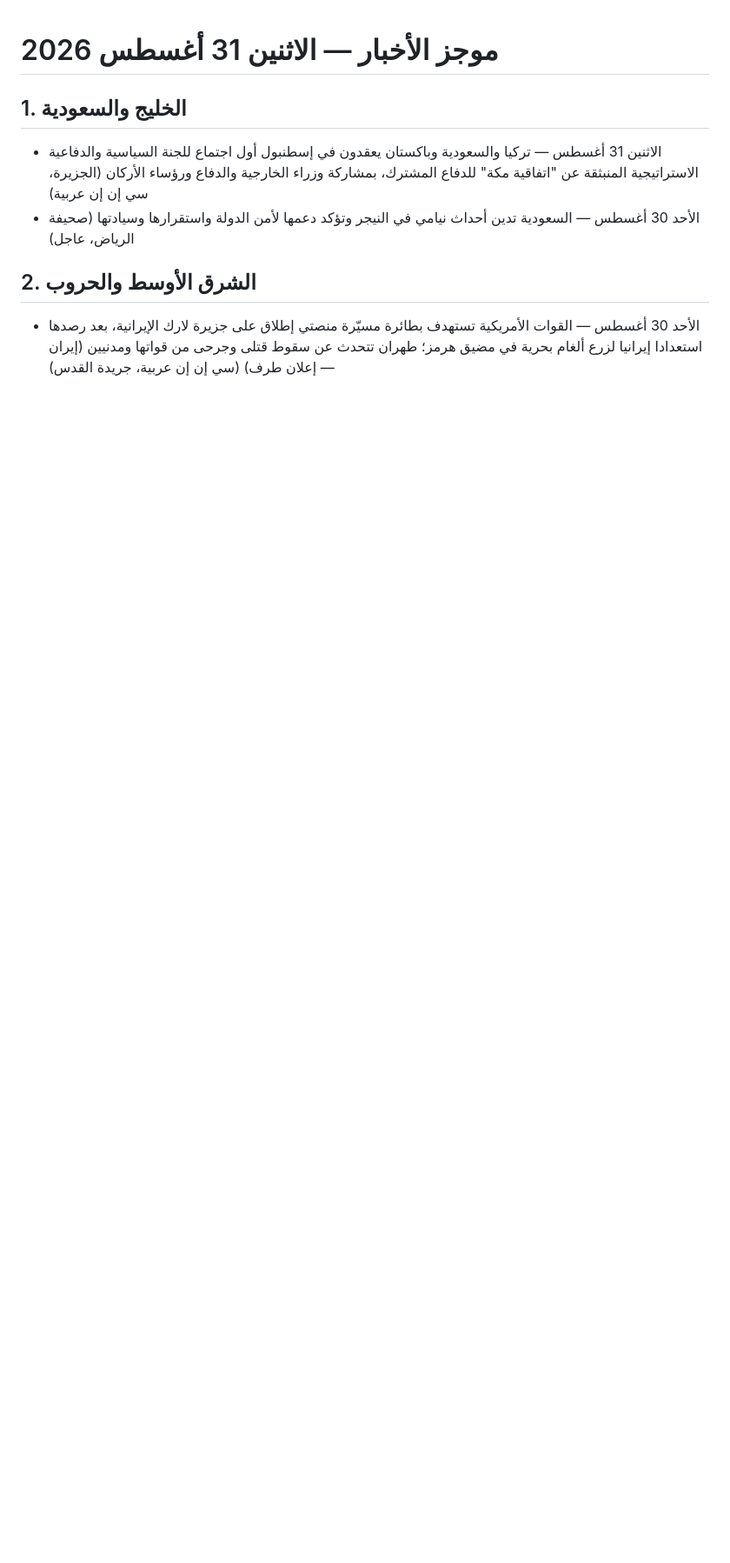
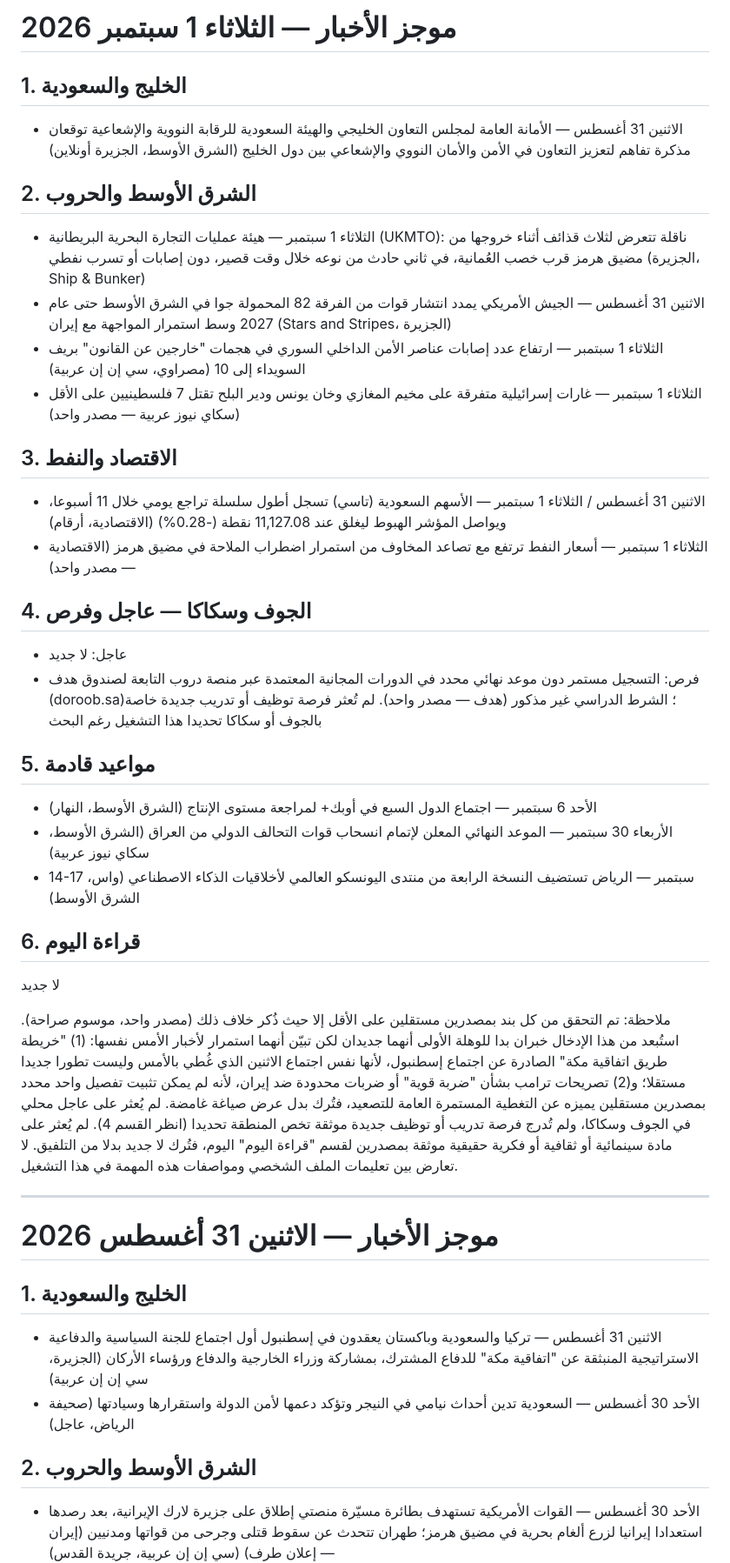
Before and after one commit to yodas000/news-brief, a Markdown page: news-brief.md, the part around the change. Shown at 87% size. Drawn GitHub-style; blank space fills up the shorter version.

Commit message:
brief: 2026-09-01

```diff
--- a/news-brief.md
+++ b/news-brief.md
@@ -1,3 +1,34 @@
+# موجز الأخبار — الثلاثاء 1 سبتمبر 2026
+
+## 1. الخليج والسعودية
+- الاثنين 31 أغسطس — الأمانة العامة لمجلس التعاون الخليجي والهيئة السعودية للرقابة النووية والإشعاعية توقعان مذكرة تفاهم لتعزيز التعاون في الأمن والأمان النووي والإشعاعي بين دول الخليج (الشرق الأوسط، الجزيرة أونلاين)
+
+## 2. الشرق الأوسط والحروب
+- الثلاثاء 1 سبتمبر — هيئة عمليات التجارة البحرية البريطانية (UKMTO): ناقلة تتعرض لثلاث قذائف أثناء خروجها من مضيق هرمز قرب خصب العُمانية، في ثاني حادث من نوعه خلال وقت قصير، دون إصابات أو تسرب نفطي (الجزيرة، Ship & Bunker)
+- الاثنين 31 أغسطس — الجيش الأمريكي يمدد انتشار قوات من الفرقة 82 المحمولة جوا في الشرق الأوسط حتى عام 2027 وسط استمرار المواجهة مع إيران (Stars and Stripes، الجزيرة)
+- الثلاثاء 1 سبتمبر — ارتفاع عدد إصابات عناصر الأمن الداخلي السوري في هجمات "خارجين عن القانون" بريف السويداء إلى 10 (مصراوي، سي إن إن عربية)
+- الثلاثاء 1 سبتمبر — غارات إسرائيلية متفرقة على مخيم المغازي وخان يونس ودير البلح تقتل 7 فلسطينيين على الأقل (سكاي نيوز عربية — مصدر واحد)
+
+## 3. الاقتصاد والنفط
+- الاثنين 31 أغسطس / الثلاثاء 1 سبتمبر — الأسهم السعودية (تاسي) تسجل أطول سلسلة تراجع يومي خلال 11 أسبوعا، ويواصل المؤشر الهبوط ليغلق عند 11,127.08 نقطة (-0.28%) (الاقتصادية، أرقام)
+- الثلاثاء 1 سبتمبر — أسعار النفط ترتفع مع تصاعد المخاوف من استمرار اضطراب الملاحة في مضيق هرمز (الاقتصادية — مصدر واحد)
+
+## 4. الجوف وسكاكا — عاجل وفرص
+- عاجل: لا جديد
+- فرص: التسجيل مستمر دون موعد نهائي محدد في الدورات المجانية المعتمدة عبر منصة دروب التابعة لصندوق هدف (doroob.sa)؛ الشرط الدراسي غير مذكور (هدف — مصدر واحد). لم تُعثر فرصة توظيف أو تدريب جديدة خاصة بالجوف أو سكاكا تحديدا هذا التشغيل رغم البحث
+
+## 5. مواعيد قادمة
+- الأحد 6 سبتمبر — اجتماع الدول السبع في أوبك+ لمراجعة مستوى الإنتاج (الشرق الأوسط، النهار)
+- الأربعاء 30 سبتمبر — الموعد النهائي المعلن لإتمام انسحاب قوات التحالف الدولي من العراق (الشرق الأوسط، سكاي نيوز عربية)
+- 14-17 سبتمبر — الرياض تستضيف النسخة الرابعة من منتدى اليونسكو العالمي لأخلاقيات الذكاء الاصطناعي (واس، الشرق الأوسط)
+
+## 6. قراءة اليوم
+لا جديد
+
+ملاحظة: تم التحقق من كل بند بمصدرين مستقلين على الأقل إلا حيث ذُكر خلاف ذلك (مصدر واحد، موسوم صراحة). استُبعد من هذا الإدخال خبران بدا للوهلة الأولى أنهما جديدان لكن تبيّن أنهما استمرار لأخبار الأمس نفسها: (1) "خريطة طريق اتفاقية مكة" الصادرة عن اجتماع إسطنبول، لأنها نفس اجتماع الاثنين الذي غُطي بالأمس وليست تطورا جديدا مستقلا؛ و(2) تصريحات ترامب بشأن "ضربة قوية" أو ضربات محدودة ضد إيران، لأنه لم يمكن تثبيت تفصيل واحد محدد بمصدرين مستقلين يميزه عن التغطية المستمرة العامة للتصعيد، فتُرك بدل عرض صياغة غامضة. لم يُعثر على عاجل محلي في الجوف وسكاكا، ولم تُدرج فرصة تدريب أو توظيف جديدة موثقة تخص المنطقة تحديدا (انظر القسم 4). لم يُعثر على مادة سينمائية أو ثقافية أو فكرية حقيقية موثقة بمصدرين لقسم "قراءة اليوم" اليوم، فتُرك لا جديد بدلا من التلفيق. لا تعارض بين تعليمات الملف الشخصي ومواصفات هذه المهمة في هذا التشغيل.
+
+---
+
 # موجز الأخبار — الاثنين 31 أغسطس 2026
 
 ## 1. الخليج والسعودية
```
Also changed, not shown: trends.md (+16 -17 lines).
